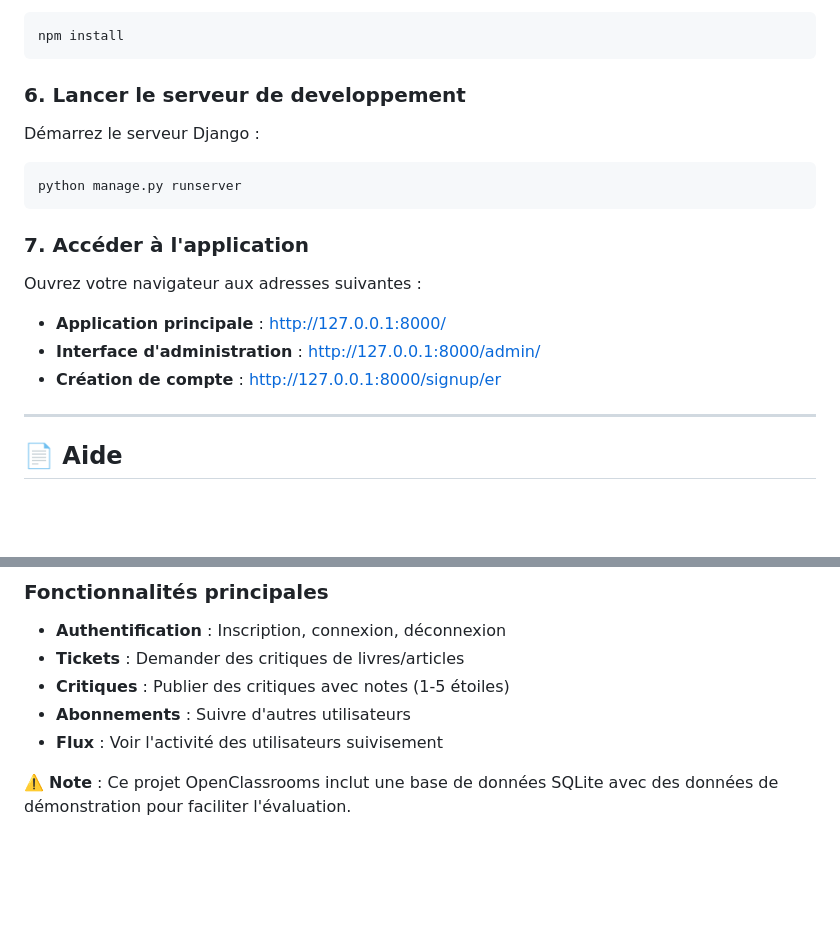
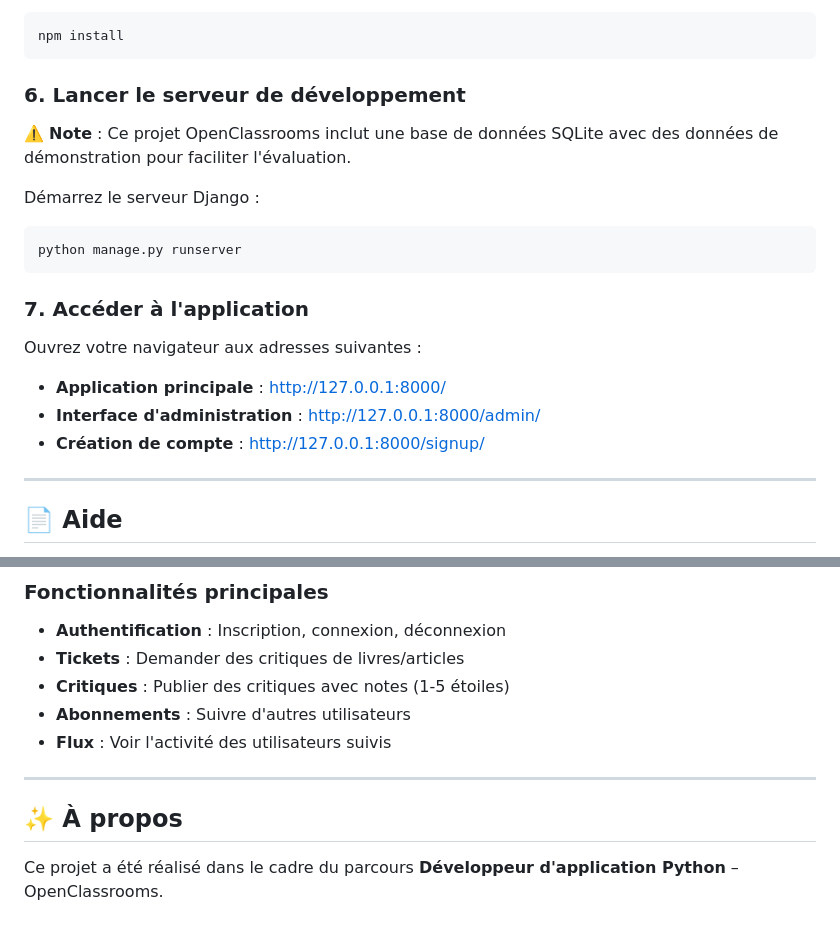
Before and after one commit to SebGris/project-9-django-web-LITRevu, a Markdown page: README.md, 2 parts joined by grey strips. Rendered like a GitHub page; blank space fills up the shorter version.

Commit message:
Correction de fautes d'orthographe et mise à jour de la section "À propos" dans le README.md

````diff
--- a/README.md
+++ b/README.md
@@ -59,7 +59,9 @@ Assurez-vous que Node.js est bien installé, puis exécutez :
 npm install
 ```
 
-### 6. Lancer le serveur de developpement
+### 6. Lancer le serveur de développement
+
+⚠️ **Note** : Ce projet OpenClassrooms inclut une base de données SQLite avec des données de démonstration pour faciliter l'évaluation.
 
 Démarrez le serveur Django :
 ```bash
@@ -72,7 +74,8 @@ Ouvrez votre navigateur aux adresses suivantes :
 
 - **Application principale** : http://127.0.0.1:8000/
 - **Interface d'administration** : http://127.0.0.1:8000/admin/
-- **Création de compte** : http://127.0.0.1:8000/signup/er
+- **Création de compte** : http://127.0.0.1:8000/signup/
+
 ---
 
 ## 📄 Aide
@@ -111,6 +114,10 @@ python manage.py test
 - **Tickets** : Demander des critiques de livres/articles
 - **Critiques** : Publier des critiques avec notes (1-5 étoiles)
 - **Abonnements** : Suivre d'autres utilisateurs
-- **Flux** : Voir l'activité des utilisateurs suivisement
+- **Flux** : Voir l'activité des utilisateurs suivis
 
-⚠️ **Note** : Ce projet OpenClassrooms inclut une base de données SQLite avec des données de démonstration pour faciliter l'évaluation.
+---
+
+## ✨ À propos
+
+Ce projet a été réalisé dans le cadre du parcours **Développeur d'application Python** – OpenClassrooms.
````
